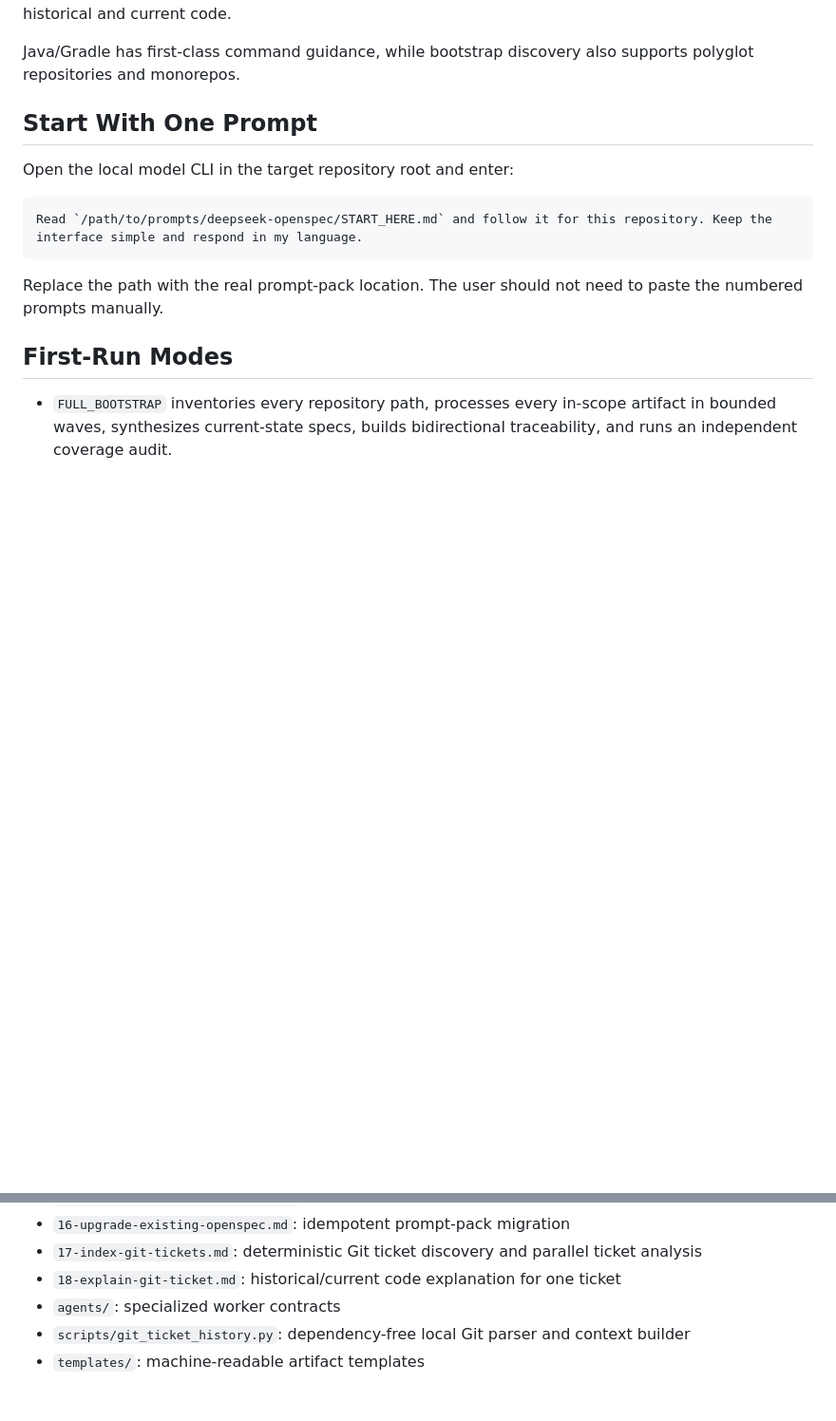
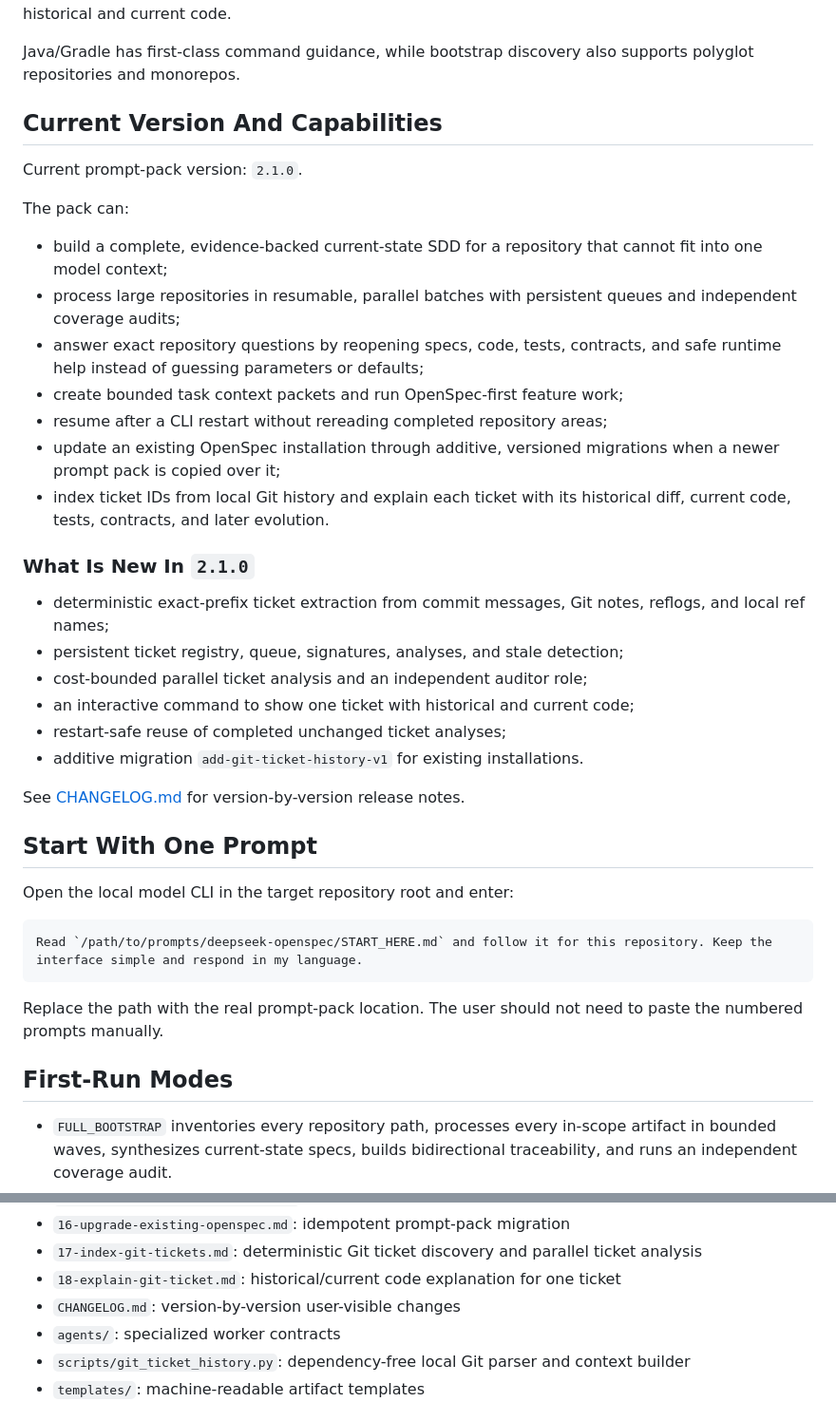
Before and after one commit to arptra/compliance, a Markdown page: prompts/deepseek-openspec/README.md, 2 parts joined by grey strips. Shown at 95% size. Drawn GitHub-style; blank space fills up the shorter version.

Commit message:
docs: document prompt pack 2.1 capabilities

```diff
--- a/prompts/deepseek-openspec/README.md
+++ b/prompts/deepseek-openspec/README.md
@@ -14,6 +14,37 @@ current code.
 
 Java/Gradle has first-class command guidance, while bootstrap discovery also
 supports polyglot repositories and monorepos.
+
+## Current Version And Capabilities
+
+Current prompt-pack version: `2.1.0`.
+
+The pack can:
+
+- build a complete, evidence-backed current-state SDD for a repository that
+  cannot fit into one model context;
+- process large repositories in resumable, parallel batches with persistent
+  queues and independent coverage audits;
+- answer exact repository questions by reopening specs, code, tests, contracts,
+  and safe runtime help instead of guessing parameters or defaults;
+- create bounded task context packets and run OpenSpec-first feature work;
+- resume after a CLI restart without rereading completed repository areas;
+- update an existing OpenSpec installation through additive, versioned
+  migrations when a newer prompt pack is copied over it;
+- index ticket IDs from local Git history and explain each ticket with its
+  historical diff, current code, tests, contracts, and later evolution.
+
+### What Is New In `2.1.0`
+
+- deterministic exact-prefix ticket extraction from commit messages, Git notes,
+  reflogs, and local ref names;
+- persistent ticket registry, queue, signatures, analyses, and stale detection;
+- cost-bounded parallel ticket analysis and an independent auditor role;
+- an interactive command to show one ticket with historical and current code;
+- restart-safe reuse of completed unchanged ticket analyses;
+- additive migration `add-git-ticket-history-v1` for existing installations.
+
+See [CHANGELOG.md](CHANGELOG.md) for version-by-version release notes.
 
 ## Start With One Prompt
 
@@ -212,6 +243,7 @@ completed analyses and queues only new/stale ticket signatures.
 - `17-index-git-tickets.md`: deterministic Git ticket discovery and parallel
   ticket analysis
 - `18-explain-git-ticket.md`: historical/current code explanation for one ticket
+- `CHANGELOG.md`: version-by-version user-visible changes
 - `agents/`: specialized worker contracts
 - `scripts/git_ticket_history.py`: dependency-free local Git parser and context
   builder
```
Also changed, not shown: prompts/deepseek-openspec/CHANGELOG.md (added, +40 -0 lines).
